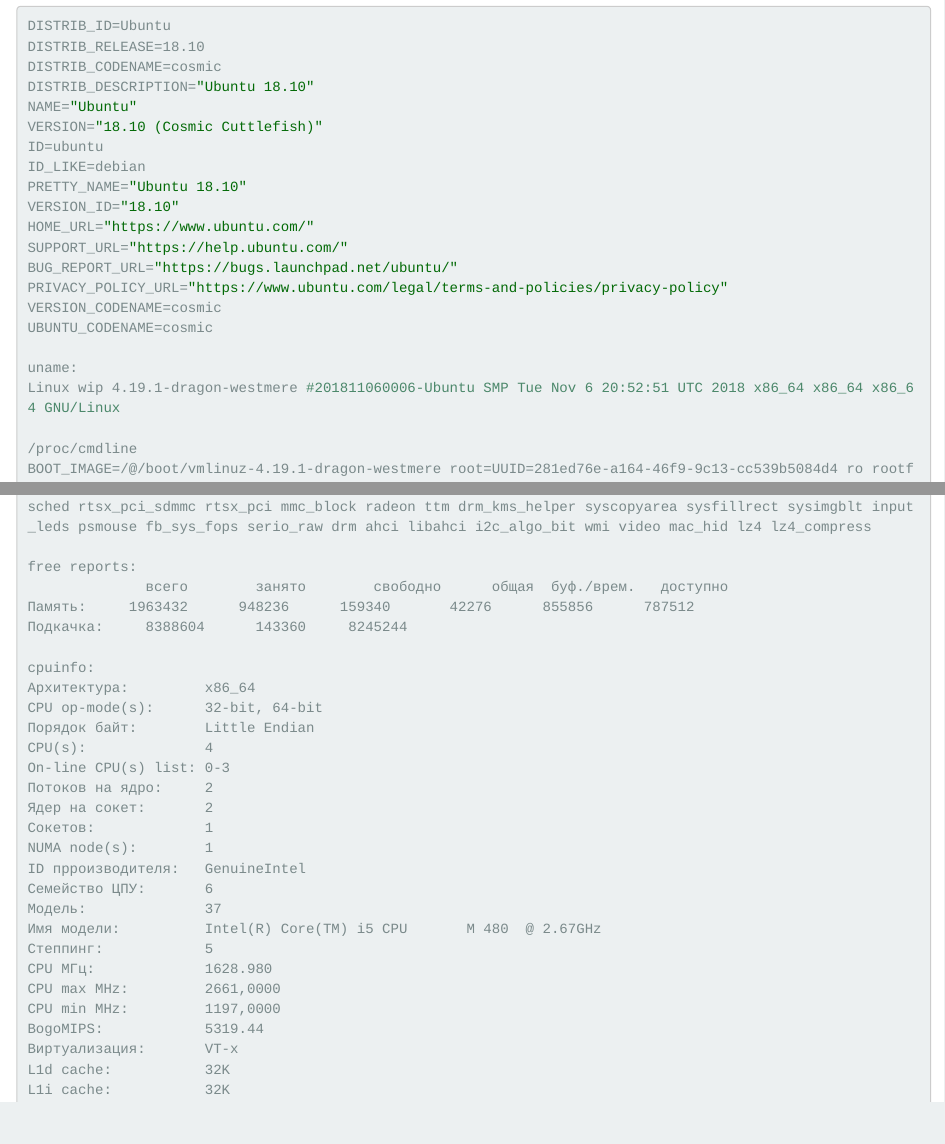
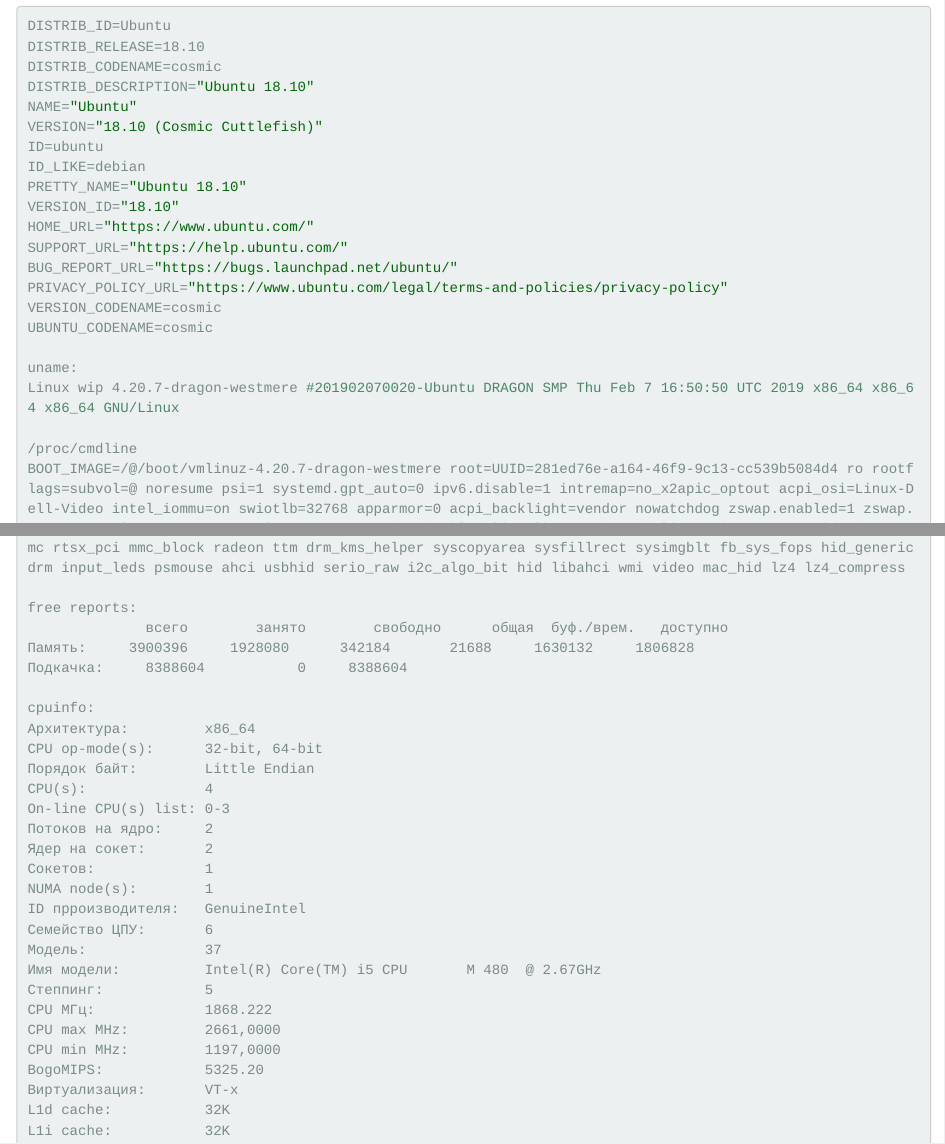
Before and after one commit to AndyLavr/andylavr.github.io, an R Markdown document (report.Rmd): the page in a window 1100 px wide, from 570 px down, and a second part further down, joined at a grey line. Rendered offline with R 4.5, knitr and Pandoc, with nearby package versions; a font, style sheet, LaTeX package, included part or bibliography that could not be used is replaced or left out.

Commit message:
Update Wip site

```diff
--- a/report.Rmd
+++ b/report.Rmd
@@ -36,9 +36,9 @@
 UBUNTU_CODENAME=cosmic
 
 uname:
-Linux wip 4.19.1-dragon-westmere #201811060006-Ubuntu SMP Tue Nov 6 20:52:51 UTC 2018 x86_64 x86_64 x86_64 GNU/Linux
+Linux wip 4.20.7-dragon-westmere #201902070020-Ubuntu DRAGON SMP Thu Feb 7 16:50:50 UTC 2019 x86_64 x86_64 x86_64 GNU/Linux
 
 /proc/cmdline
-BOOT_IMAGE=/@/boot/vmlinuz-4.19.1-dragon-westmere root=UUID=281ed76e-a164-46f9-9c13-cc539b5084d4 ro rootflags=subvol=@ noresume systemd.gpt_auto=0 ipv6.disable=1 intremap=no_x2apic_optout acpi_osi=Linux intel_iommu=on swiotlb=32768 apparmor=0 acpi_backlight=vendor nowatchdog zswap.enabled=1 zswap.compressor=lz4 zswap.max_pool_percent=15 modprobe.blacklist=lkrg pcie_acs_override=downstream
+BOOT_IMAGE=/@/boot/vmlinuz-4.20.7-dragon-westmere root=UUID=281ed76e-a164-46f9-9c13-cc539b5084d4 ro rootflags=subvol=@ noresume psi=1 systemd.gpt_auto=0 ipv6.disable=1 intremap=no_x2apic_optout acpi_osi=Linux-Dell-Video intel_iommu=on swiotlb=32768 apparmor=0 acpi_backlight=vendor nowatchdog zswap.enabled=1 zswap.compressor=lz4 zswap.max_pool_percent=15 modprobe.blacklist=lkrg acpi_serialize pcie_acs_override=downstream net.ifnames=0 biosdevname=0
 
 Gnu C                  gcc (Ubuntu 8.2.0-7ubuntu1) 8.2.0
@@ -60,8 +61,8 @@
 
 free reports:
               всего        занято        свободно      общая  буф./врем.   доступно
-Память:     1963432      948236      159340       42276      855856      787512
-Подкачка:     8388604      143360     8245244
+Память:     3900396     1928080      342184       21688     1630132     1806828
+Подкачка:     8388604           0     8388604
 
 cpuinfo:
 Архитектура:         x86_64
@@ -78,10 +79,10 @@
 Модель:              37
 Имя модели:          Intel(R) Core(TM) i5 CPU       M 480  @ 2.67GHz
 Степпинг:            5
-CPU МГц:             1628.980
+CPU МГц:             1868.222
 CPU max MHz:         2661,0000
 CPU min MHz:         1197,0000
-BogoMIPS:            5319.44
+BogoMIPS:            5325.20
 Виртуализация:       VT-x
 L1d cache:           32K
 L1i cache:           32K
```
Also changed, not shown: report.html, report/can.html, report/cap_bounds.html, report/commands.html, report/connectors.html, report/containers.html, report/cpuhotplug.html, report/crypto.html, report/cve.html, report/filecaps.html, report/fs_perms_simple.html, report/hugetlb.html, report/hyperthreading.html, report/ima.html (added), 17 more files.
